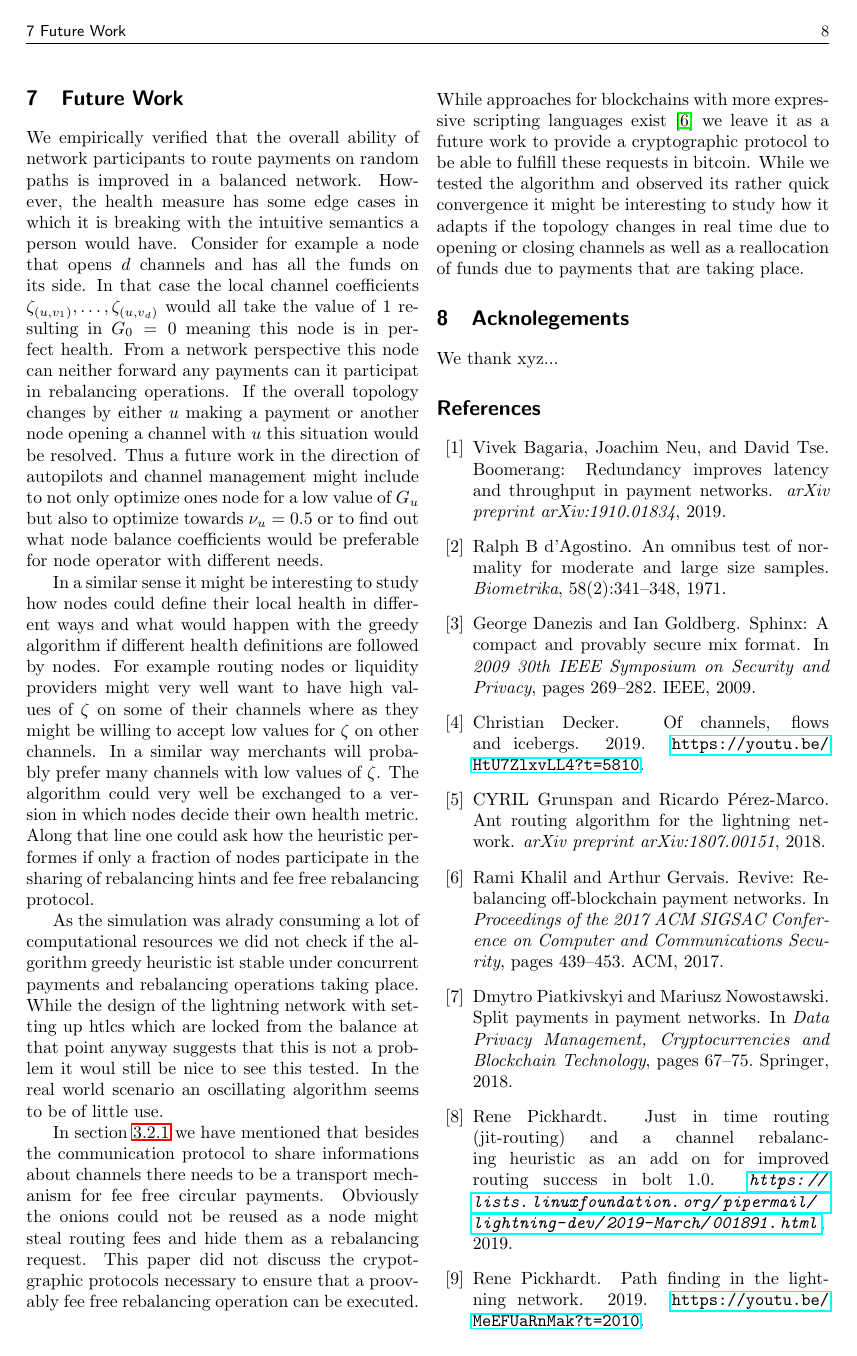
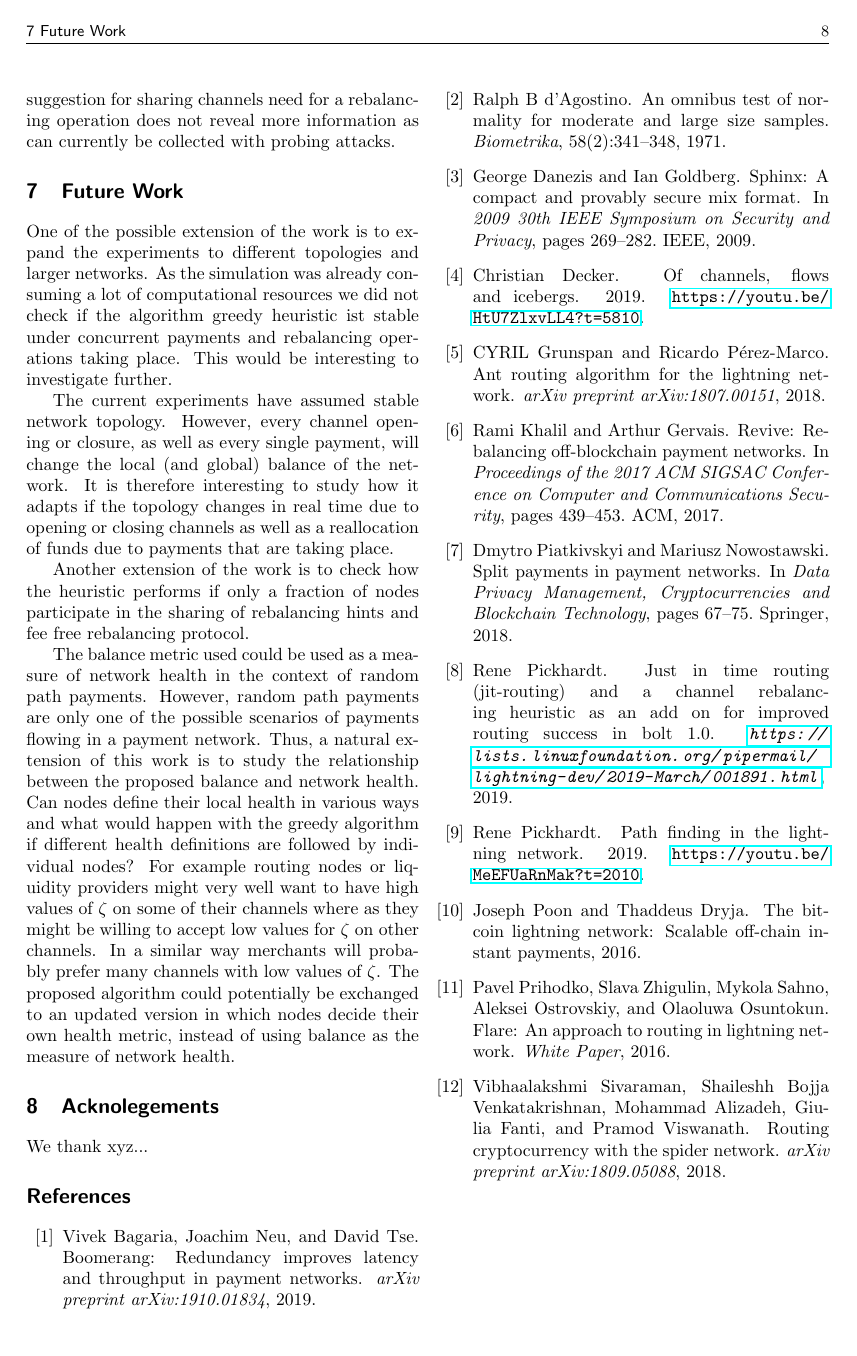
Before and after one commit to renepickhardt/Imbalance-measure-and-proactive-channel-rebalancing-algorithm-for-the-Lightning-Network, a LaTeX document (lightningNetworkHealth.tex): page 8 of 9 before the commit and page 8 of 8 after it. Compiled offline with pdfLaTeX.

Commit message:
Editorial work on Section 7 - future work. Done.

```diff
--- a/lightningNetworkHealth.tex
+++ b/lightningNetworkHealth.tex
@@ -407,31 +408,29 @@ We think that our suggestion for sharing channels need for a rebalancing operati
 \section{Future Work}
 \label{sec:future}
 
-We empirically verified that the overall ability of network participants to route payments on random paths is improved in a balanced network.
-However, the health measure has some edge cases in which it is breaking with the intuitive semantics a person would have.
-Consider for example a node that opens $d$ channels and has all the funds on its side.
-In that case the local channel coefficients $\zeta_{(u,v_1)},\dots,\zeta_{(u,v_d)}$ would all take the value of $1$ resulting in $G_0 = 0$ meaning this node is in perfect health.
-From a network perspective this node can neither forward any payments can it participat in rebalancing operations.
-If the overall topology changes by either $u$ making a payment or another node opening a channel with $u$ this situation would be resolved.
-Thus a future work in the direction of autopilots and channel management might include to not only optimize ones node for a low value of $G_u$ but also to optimize towards $\nu_u = 0.5$ or to find out what node balance coefficients would be preferable for node operator with different needs.
+One of the possible extension of the work is to expand the experiments to different topologies and larger networks.
+As the simulation was already consuming a lot of computational resources we did not check if the algorithm greedy heuristic ist stable under concurrent payments and rebalancing operations taking place.
+This would be interesting to investigate further.
 
-In a similar sense it might be interesting to study how nodes could define their local health in different ways and what would happen with the greedy algorithm if different health definitions are followed by nodes.
+The current experiments have assumed stable network topology.
+However, every channel opening or closure, as well as every single payment, will change the local (and global) balance of the network.
+It is therefore interesting to study how it adapts if the topology changes in real time due to opening or closing channels as well as a reallocation of funds due to payments that are taking place.
+
+Another extension of the work is to check how the heuristic performs if only a fraction of nodes participate in the sharing of rebalancing hints and fee free rebalancing protocol.
+
+The balance metric used could be used as a measure of network health in the context of random path payments.
+However, random path payments are only one of the possible scenarios of payments flowing in a payment network.
+Thus, a natural extension of this work is to
+study the relationship between the proposed balance and network health. Can nodes define their local health in various ways and what would happen with the greedy algorithm if different health definitions are followed by individual nodes?
 For example routing nodes or liquidity providers might very well want to have high values of $\zeta$ on some of their channels where as they might be willing to accept low values for $\zeta$ on other channels.
 In a similar way merchants will probably prefer many channels with low values of $\zeta$.
-The algorithm could very well be exchanged to a version in which nodes decide their own health metric.
-Along that line one could ask how the heuristic performes if only a fraction of nodes participate in the sharing of rebalancing hints and fee free rebalancing protocol.
+The proposed algorithm could potentially be exchanged to an updated version in which nodes decide their own health metric,
+instead of using balance as the measure of network health.
 
-As the simulation was alrady consuming a lot of computational resources we did not check if the algorithm greedy heuristic ist stable under concurrent payments and rebalancing operations taking place.
-While the design of the lightning network with setting up htlcs which are locked from the balance at that point anyway suggests that this is not a problem it woul still be nice to see this tested.
-In the real world scenario an oscillating algorithm seems to be of little use.
 
-In section \ref{sec:lnchanges} we have mentioned that besides the communication protocol to share informations about channels there needs to be a transport mechanism for fee free circular payments.
-Obviously the onions could not be reused as a node might steal routing fees and hide them as a rebalancing request.
-This paper did not discuss the crypotgraphic protocols necessary to ensure that a proovably fee free rebalancing operation can be executed.
-While approaches for blockchains with more expressive scripting languages exist \cite{khalil2017revive} we leave it as a future work to provide a cryptographic protocol to be able to fulfill these requests in bitcoin.
-While we tested the algorithm and observed its rather quick convergence it might be interesting to study how it adapts if the topology changes in real time due to opening or closing channels as well as a reallocation of funds due to payments that are taking place.
-
-\section{Acknolegements}\label{sec:ack}
+% ==========================================================================================
+\section{Acknolegements}
+\label{sec:ack}
 We thank xyz...
 
 
```
Also changed, not shown: lightningNetworkHealth.tex (1 more changed lines).
